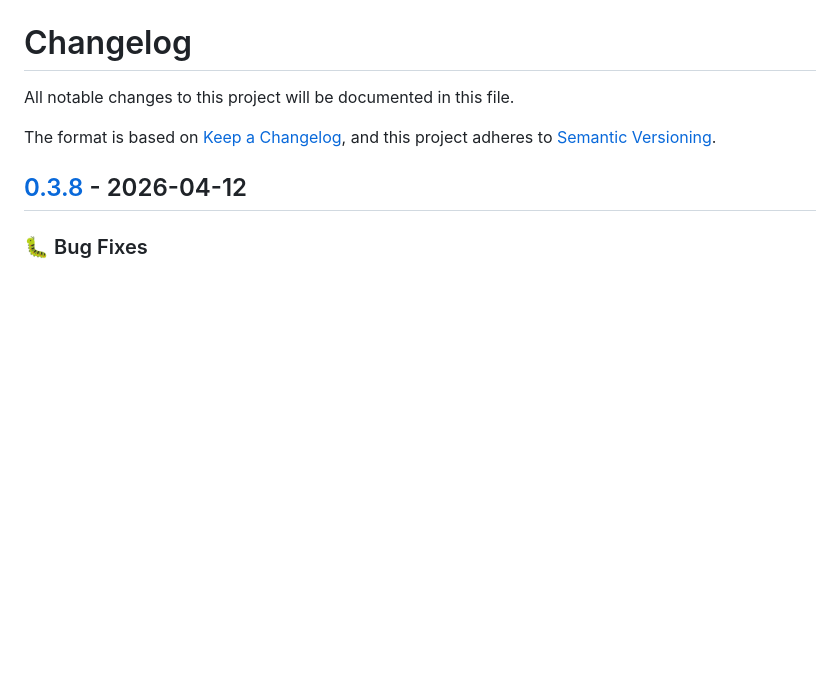
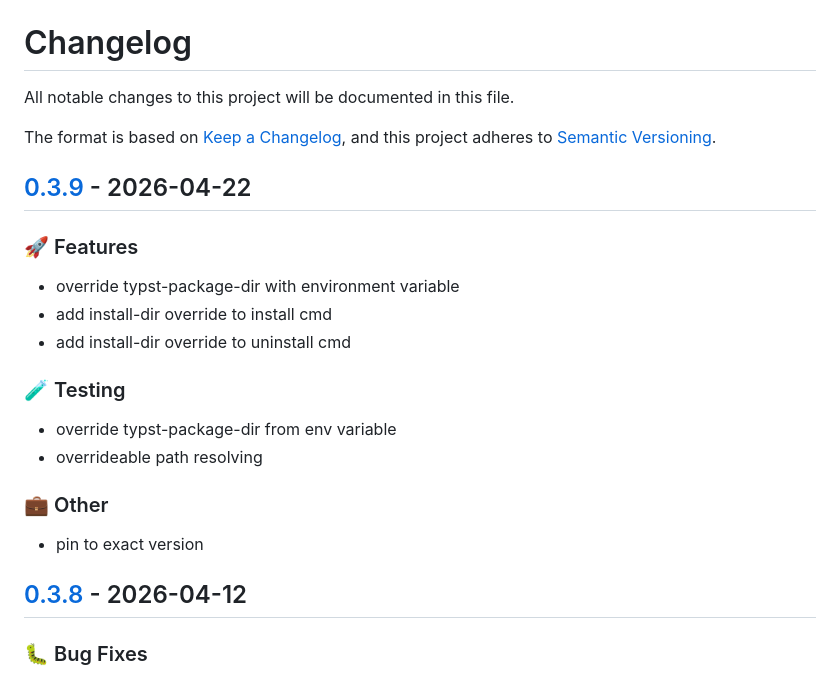
Before and after one commit to npikall/gotpm, a Markdown page: CHANGELOG.md, the part around one of its changes. Rendered like a GitHub page; blank space fills up the shorter version.

Commit message:
chore(release): bump version to 0.3.9

```diff
--- a/CHANGELOG.md
+++ b/CHANGELOG.md
@@ -4,6 +4,23 @@ All notable changes to this project will be documented in this file.
 
 The format is based on [Keep a Changelog](https://keepachangelog.com/en/1.0.0/),
 and this project adheres to [Semantic Versioning](https://semver.org/spec/v2.0.0.html).
+
+## [0.3.9] - 2026-04-22
+
+### 🚀 Features
+
+- override typst-package-dir with environment variable
+- add install-dir override to install cmd
+- add install-dir override to uninstall cmd
+
+### 🧪 Testing
+
+- override typst-package-dir from env variable
+- overrideable path resolving
+
+### 💼 Other
+
+- pin to exact version
 
 ## [0.3.8] - 2026-04-12
 
```
Also changed, not shown: other parts of CHANGELOG.md (+2 -1 lines).
